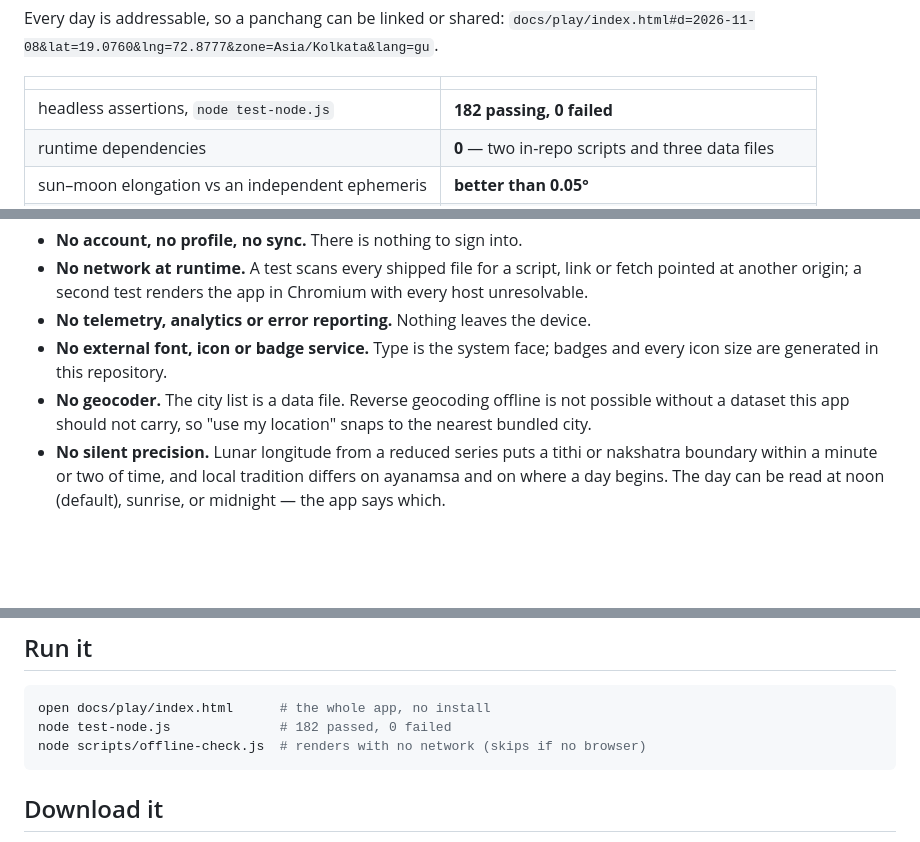
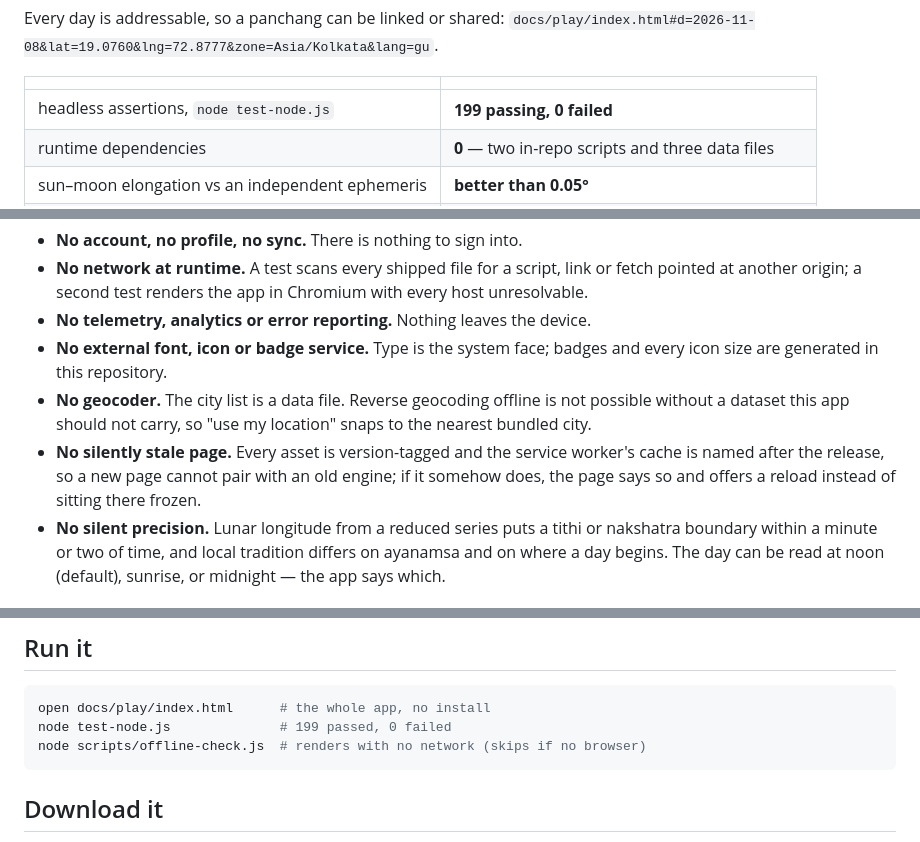
Before and after one commit to drsamonline/app-panchang, a Markdown page: README.md, 3 parts joined by grey strips. GitHub-like rendering; blank space fills up the shorter version.

````diff
--- a/README.md
+++ b/README.md
@@ -46,7 +46,7 @@ Every day is addressable, so a panchang can be linked or shared:
 
 | | |
 |---|---|
-| headless assertions, `node test-node.js` | **182 passing, 0 failed** |
+| headless assertions, `node test-node.js` | **199 passing, 0 failed** |
 | runtime dependencies | **0** — two in-repo scripts and three data files |
 | sun–moon elongation vs an independent ephemeris | **better than 0.05°** |
 | limb boundary accuracy | **a minute or two**, stated rather than hidden |
@@ -64,6 +64,9 @@ Every day is addressable, so a panchang can be linked or shared:
   are generated in this repository.
 - **No geocoder.** The city list is a data file. Reverse geocoding offline is not possible without
   a dataset this app should not carry, so "use my location" snaps to the nearest bundled city.
+- **No silently stale page.** Every asset is version-tagged and the service worker's
+  cache is named after the release, so a new page cannot pair with an old engine; if it
+  somehow does, the page says so and offers a reload instead of sitting there frozen.
 - **No silent precision.** Lunar longitude from a reduced series puts a tithi or nakshatra boundary
   within a minute or two of time, and local tradition differs on ayanamsa and on where a day
   begins. The day can be read at noon (default), sunrise, or midnight — the app says which.
@@ -103,7 +106,7 @@ unresolvable and looks for the day's tithi in the DOM.
 
 ```bash
 open docs/play/index.html      # the whole app, no install
-node test-node.js              # 182 passed, 0 failed
+node test-node.js              # 199 passed, 0 failed
 node scripts/offline-check.js  # renders with no network (skips if no browser)
 ```
 
````
Also changed, not shown: other parts of README.md (+1 -1 lines), CHANGELOG.md (+34 -0 lines), docs/assets/landing-desktop.png, docs/assets/landing-mobile.png, 7 other files.
